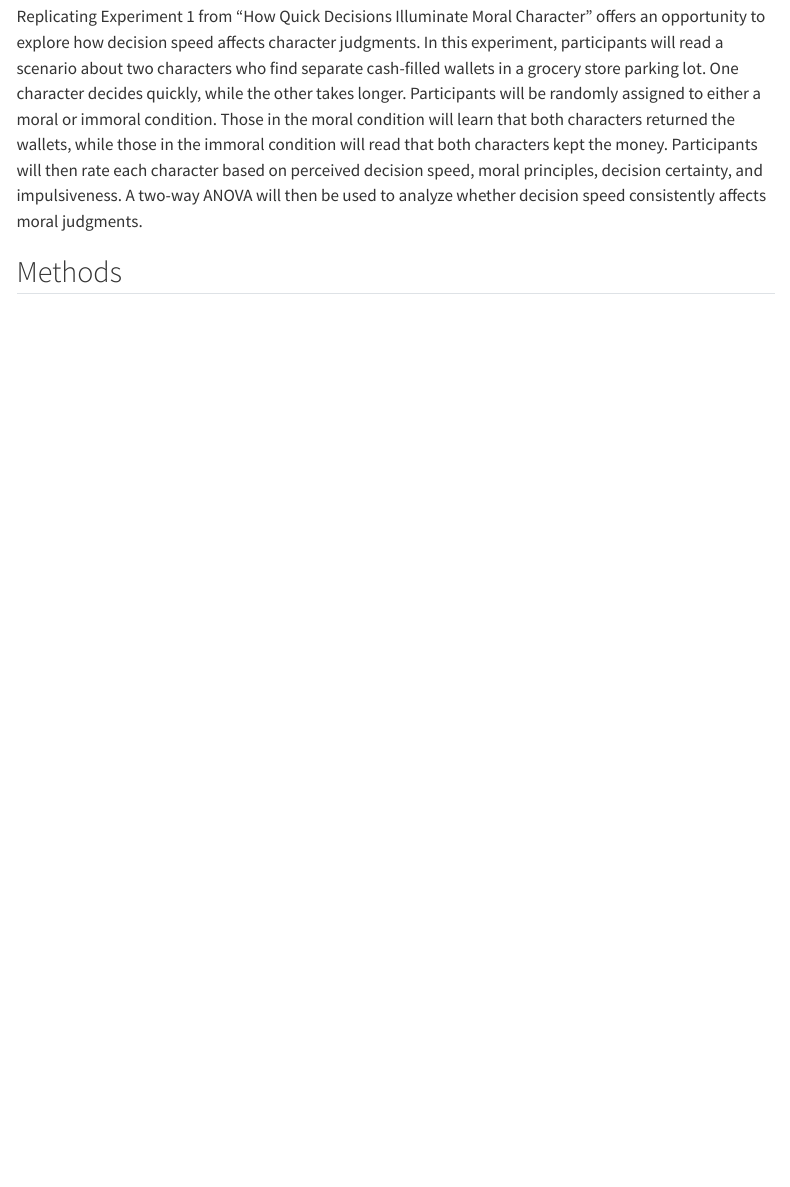
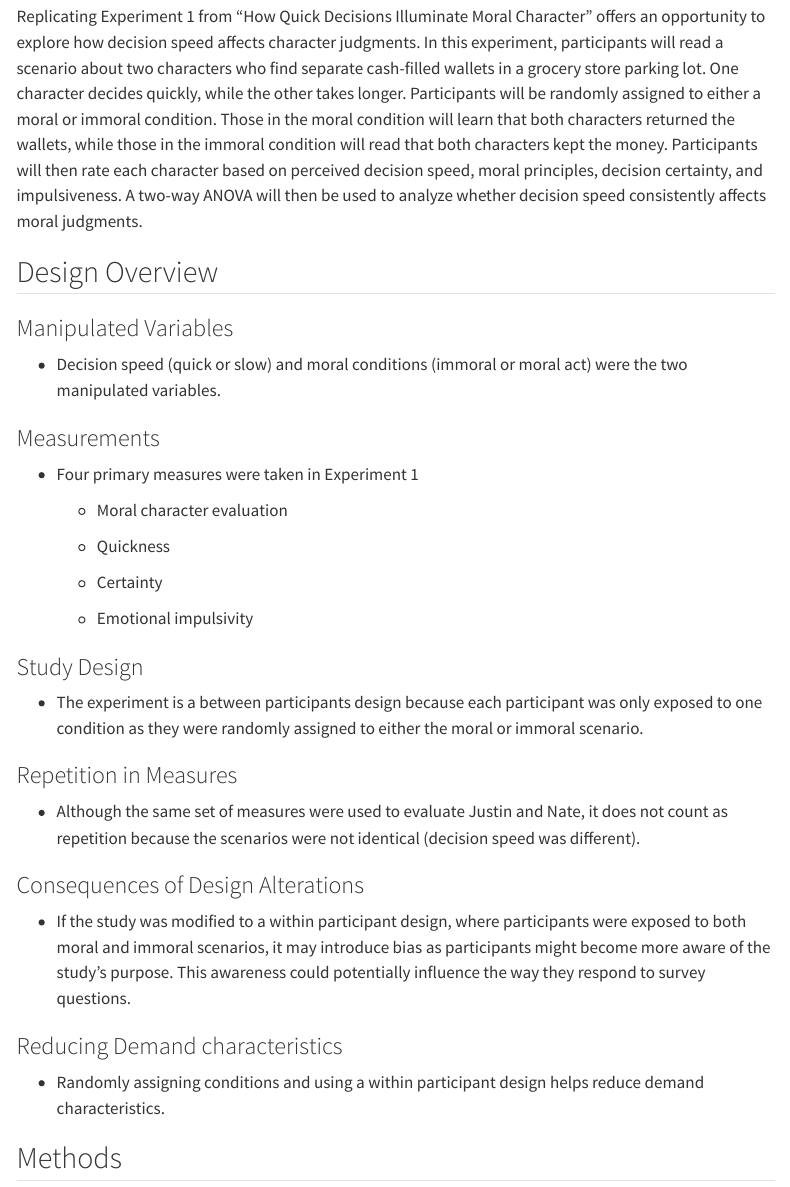
Before and after one commit to ucsd-psych201a/critcher2013_1, a Quarto document (writeup/Replication_Report_Prosperity.qmd): the page in a window 1100 px wide, from 370 px down. Rendered offline with R 4.5, knitr and Pandoc in place of Quarto, with nearby package versions; menus at the side of the page are left out.

Commit message:
Update Replication_Report_Prosperity.qmd

```diff
--- a/writeup/Replication_Report_Prosperity.qmd
+++ b/writeup/Replication_Report_Prosperity.qmd
@@ -15,6 +15,40 @@ format:
 The original study examined how the speed of decision-making influences perception of moral character. It found that decision speed helps classify whether a choice is moral or immoral depending on the perceived certainty of the decision. Quick decisions perceived as moral led to more positive character evaluations, while quick immoral decisions resulted in harsher judgments. In contrast, slower decisions were viewed as less certain, leading to more moderate evaluations.
 
 Replicating Experiment 1 from “How Quick Decisions Illuminate Moral Character” offers an opportunity to explore how decision speed affects character judgments. In this experiment, participants will read a scenario about two characters who find separate cash-filled wallets in a grocery store parking lot. One character decides quickly, while the other takes longer. Participants will be randomly assigned to either a moral or immoral condition. Those in the moral condition will learn that both characters returned the wallets, while those in the immoral condition will read that both characters kept the money. Participants will then rate each character based on perceived decision speed, moral principles, decision certainty, and impulsiveness. A two-way ANOVA will then be used to analyze whether decision speed consistently affects moral judgments.
+
+## Design Overview
+
+### Manipulated Variables
+
+-   Decision speed (quick or slow) and moral conditions (immoral or moral act) were the two manipulated variables.
+
+### Measurements
+
+-   Four primary measures were taken in Experiment 1
+
+    -   Moral character evaluation
+
+    -   Quickness
+
+    -   Certainty
+
+    -   Emotional impulsivity
+
+### Study Design
+
+-   The experiment is a between participants design because each participant was only exposed to one condition as they were randomly assigned to either the moral or immoral scenario.
+
+### Repetition in Measures
+
+-   Although the same set of measures were used to evaluate Justin and Nate, it does not count as repetition because the scenarios were not identical (decision speed was different).
+
+### Consequences of Design Alterations
+
+-   If the study was modified to a within participant design, where participants were exposed to both moral and immoral scenarios, it may introduce bias as participants might become more aware of the study's purpose. This awareness could potentially influence the way they respond to survey questions.
+
+### Reducing Demand characteristics
+
+-   Randomly assigning conditions and using a within participant design helps reduce demand characteristics.
 
 ## Methods
 
```
